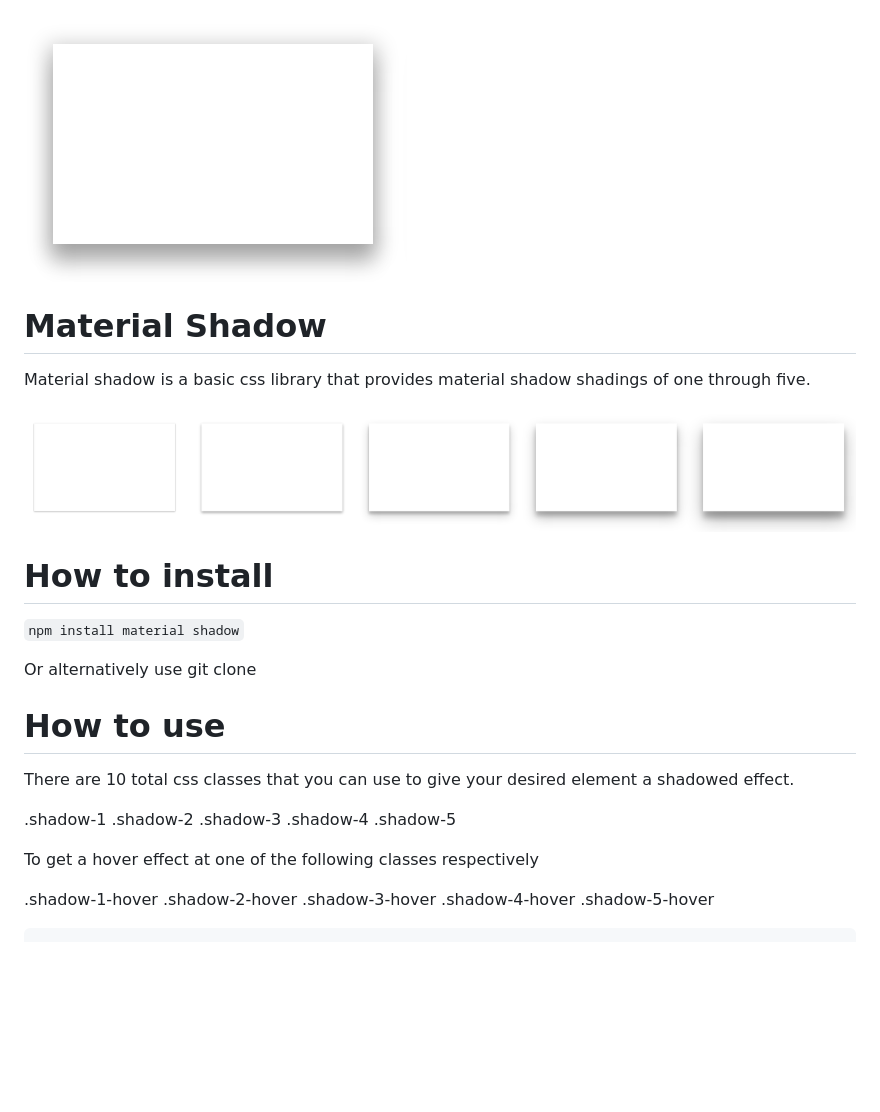
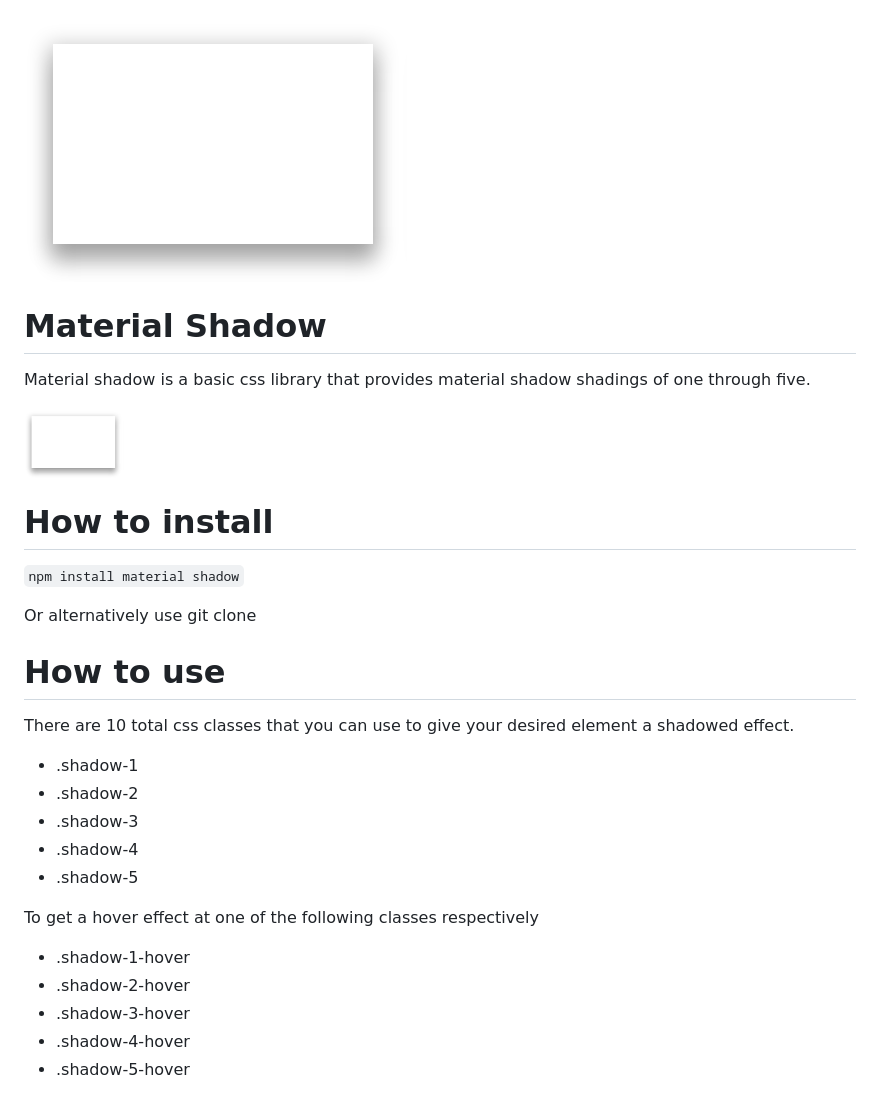
Before and after one commit to samends/material-shadow, a Markdown page: README.md, the part around the change. Drawn GitHub-style; pictures changed too: img/material-shadow-depths.png (added), readme-img/material-shadow-depths.png (deleted); blank space fills up the shorter version.

Commit message:
Edited images and README.md

````diff
--- a/README.md
+++ b/README.md
@@ -1,9 +1,9 @@
-![Material Shadow](./readme-img/material-shadow.png)
+![Material Shadow](./img/material-shadow.png)
 # Material Shadow
 
 Material shadow is a basic css library that provides material shadow shadings of one through five.
 
-![Material Shadow Sample](./readme-img/material-shadow-depths.png)
+![Material Shadow Sample](./img/material-shadow-depths.png)
 
 # How to install
 
@@ -15,19 +15,16 @@ Or alternatively use git clone
 
 There are 10 total css classes that you can use to give your desired element a shadowed effect.
 
-.shadow-1
-.shadow-2
-.shadow-3
-.shadow-4
-.shadow-5
+* .shadow-1
+* .shadow-2
+* .shadow-3
+* .shadow-4
+* .shadow-5
 
 To get a hover effect at one of the following classes respectively
 
-.shadow-1-hover
-.shadow-2-hover
-.shadow-3-hover
-.shadow-4-hover
-.shadow-5-hover
-
-
-```
+* .shadow-1-hover
+* .shadow-2-hover
+* .shadow-3-hover
+* .shadow-4-hover
+* .shadow-5-hover
````
Also changed, not shown: img/material-shadow.png (renamed from readme-img/material-shadow.png).
